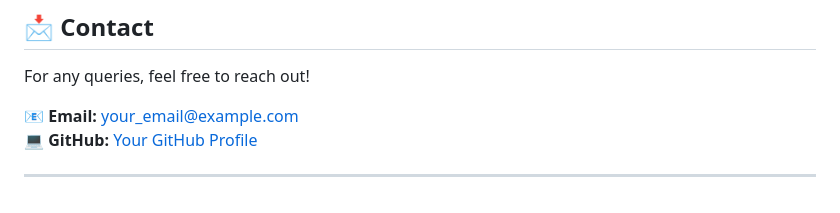
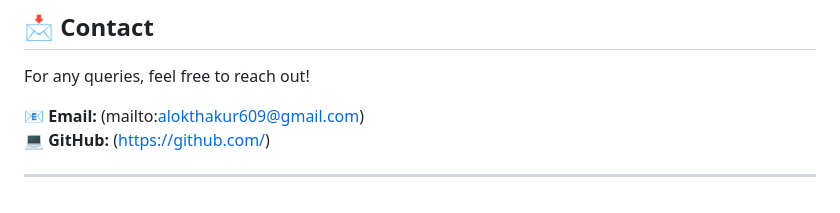
Before and after one commit to alokranjan609/Spam-ham-classifier-with-Deployment, a Markdown page: README.md, the part around the change. Rendered like a GitHub page.

```diff
--- a/README.md
+++ b/README.md
@@ -124,7 +124,7 @@ This project is **open-source** under the **MIT License**.
 ## 📩 Contact
 For any queries, feel free to reach out!
 
-📧 **Email:** [your_email@example.com](mailto:alokthakur609@gmail.com)
-💻 **GitHub:** [Your GitHub Profile](https://github.com/alokranjan609)
+📧 **Email:** (mailto:alokthakur609@gmail.com)
+💻 **GitHub:** (https://github.com/)
 
 ---
```
